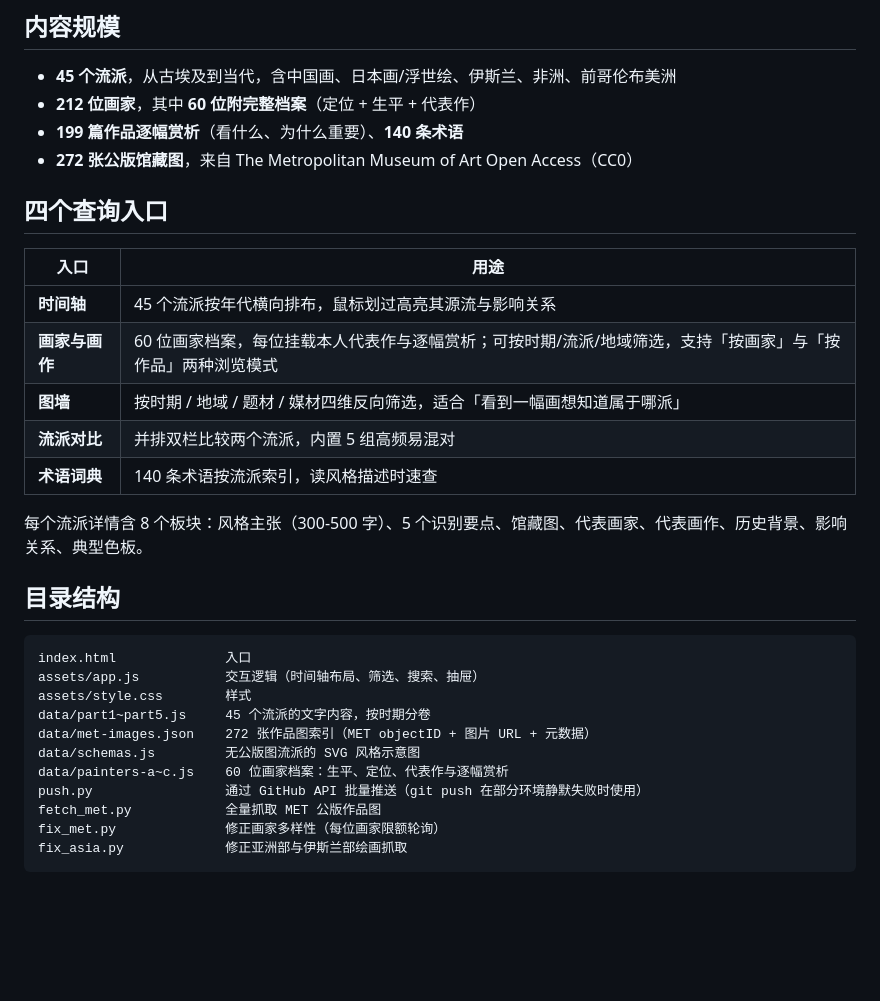
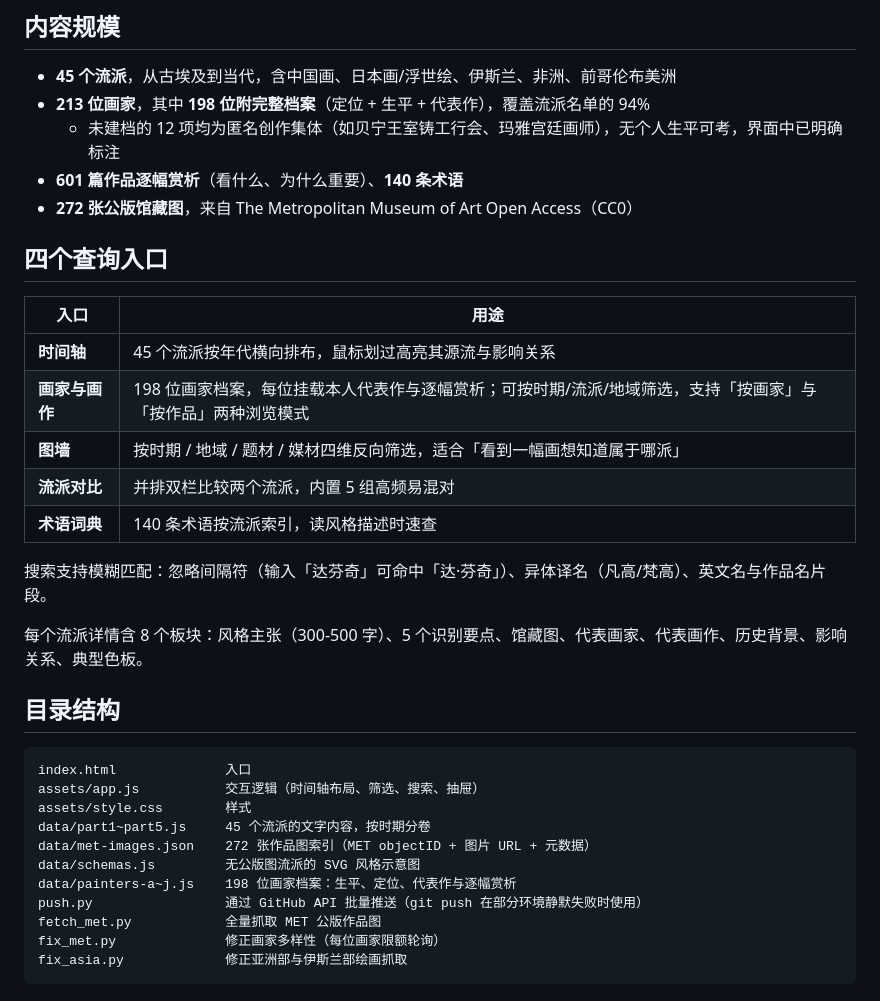
Before and after one commit to dylan-byte-max/art-history, a Markdown page: README.md, the part around the change. Rendered like a GitHub page; blank space fills up the shorter version.

Commit message:
画家档案扩充至198位/601篇赏析，覆盖流派名单94%；搜索升级为模糊匹配

```diff
--- a/README.md
+++ b/README.md
@@ -7,8 +7,9 @@
 ## 内容规模
 
 - **45 个流派**，从古埃及到当代，含中国画、日本画/浮世绘、伊斯兰、非洲、前哥伦布美洲
-- **212 位画家**，其中 **60 位附完整档案**（定位 + 生平 + 代表作）
-- **199 篇作品逐幅赏析**（看什么、为什么重要）、**140 条术语**
+- **213 位画家**，其中 **198 位附完整档案**（定位 + 生平 + 代表作），覆盖流派名单的 94%
+  - 未建档的 12 项均为匿名创作集体（如贝宁王室铸工行会、玛雅宫廷画师），无个人生平可考，界面中已明确标注
+- **601 篇作品逐幅赏析**（看什么、为什么重要）、**140 条术语**
 - **272 张公版馆藏图**，来自 The Metropolitan Museum of Art Open Access（CC0）
 
 ## 四个查询入口
@@ -16,10 +17,12 @@
 | 入口 | 用途 |
 |------|------|
 | **时间轴** | 45 个流派按年代横向排布，鼠标划过高亮其源流与影响关系 |
-| **画家与画作** | 60 位画家档案，每位挂载本人代表作与逐幅赏析；可按时期/流派/地域筛选，支持「按画家」与「按作品」两种浏览模式 |
+| **画家与画作** | 198 位画家档案，每位挂载本人代表作与逐幅赏析；可按时期/流派/地域筛选，支持「按画家」与「按作品」两种浏览模式 |
 | **图墙** | 按时期 / 地域 / 题材 / 媒材四维反向筛选，适合「看到一幅画想知道属于哪派」 |
 | **流派对比** | 并排双栏比较两个流派，内置 5 组高频易混对 |
 | **术语词典** | 140 条术语按流派索引，读风格描述时速查 |
+
+搜索支持模糊匹配：忽略间隔符（输入「达芬奇」可命中「达·芬奇」）、异体译名（凡高/梵高）、英文名与作品名片段。
 
 每个流派详情含 8 个板块：风格主张（300-500 字）、5 个识别要点、馆藏图、代表画家、代表画作、历史背景、影响关系、典型色板。
 
@@ -32,7 +35,7 @@ assets/style.css        样式
 data/part1~part5.js     45 个流派的文字内容，按时期分卷
 data/met-images.json    272 张作品图索引（MET objectID + 图片 URL + 元数据）
 data/schemas.js         无公版图流派的 SVG 风格示意图
-data/painters-a~c.js    60 位画家档案：生平、定位、代表作与逐幅赏析
+data/painters-a~j.js    198 位画家档案：生平、定位、代表作与逐幅赏析
 push.py                 通过 GitHub API 批量推送（git push 在部分环境静默失败时使用）
 fetch_met.py            全量抓取 MET 公版作品图
 fix_met.py              修正画家多样性（每位画家限额轮询）
```
